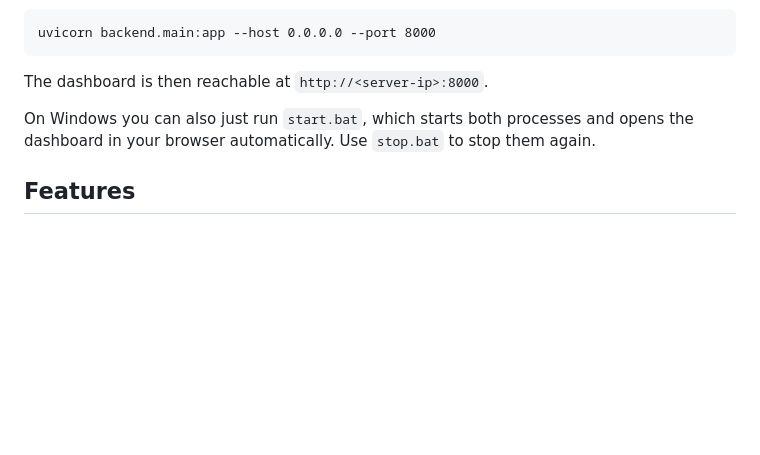
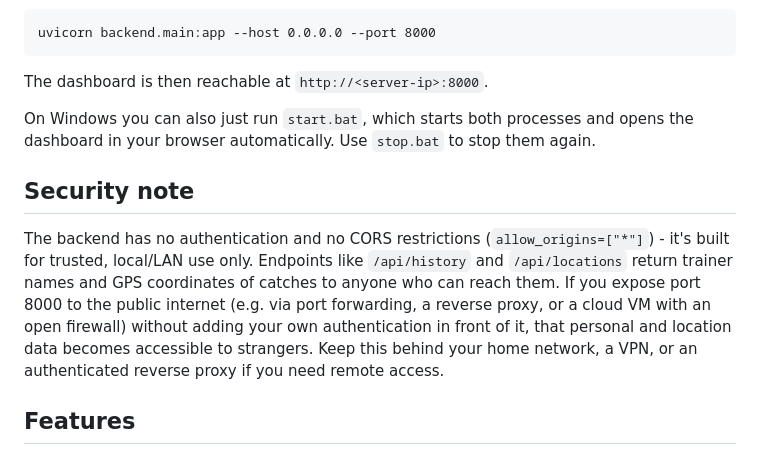
Before and after one commit to epfabian/pogo-stats, a Markdown page: README.md, the part around the change. GitHub-like rendering; blank space fills up the shorter version.

Commit message:
Update README.md
Added Security note

```diff
--- a/README.md
+++ b/README.md
@@ -84,6 +84,18 @@ On Windows you can also just run `start.bat`, which starts both processes
 and opens the dashboard in your browser automatically. Use `stop.bat` to
 stop them again.
 
+## Security note
+
+The backend has no authentication and no CORS restrictions
+(`allow_origins=["*"]`) - it's built for trusted, local/LAN use only.
+Endpoints like `/api/history` and `/api/locations` return trainer names and
+GPS coordinates of catches to anyone who can reach them. If you expose port
+8000 to the public internet (e.g. via port forwarding, a reverse proxy, or
+a cloud VM with an open firewall) without adding your own authentication in
+front of it, that personal and location data becomes accessible to
+strangers. Keep this behind your home network, a VPN, or an authenticated
+reverse proxy if you need remote access.
+
 ## Features
 
 - **Dashboard** - live clock, last-catch map, today/week/all-time metrics,
```
